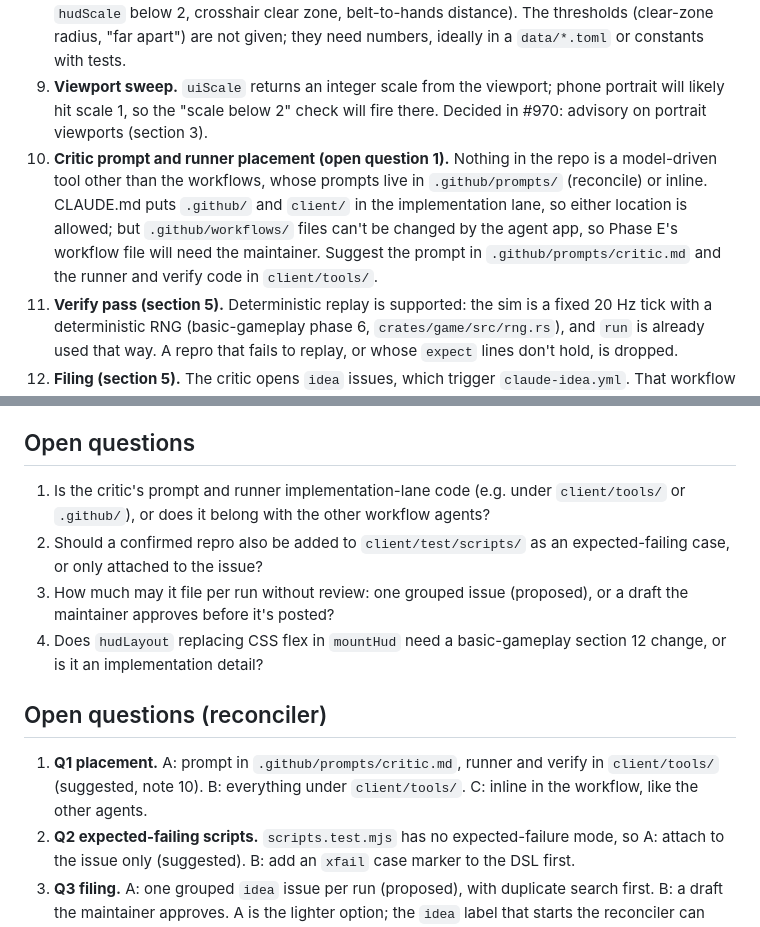
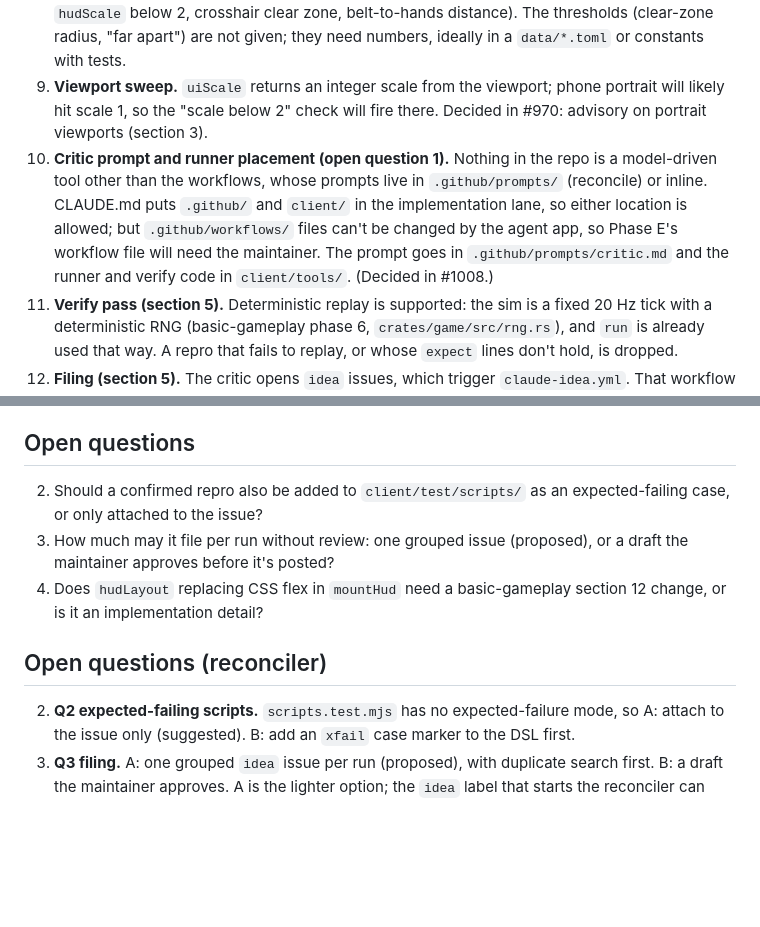
Before and after one commit to jtwaugh/minceraft, a Markdown page: docs/design/play-critic-agent.md, 2 parts joined by grey strips. GitHub-like rendering; blank space fills up the shorter version.

Commit message:
Play critic agent Open questions: record placement decision (#1008)
Prompt in .github/prompts/critic.md, runner and verify pass in client/tools/.

Co-authored-by: James Waugh <5232077+jtwaugh@users.noreply.github.com>
Co-Authored-By: Claude Sonnet 5.5 <noreply@anthropic.com>

```diff
--- a/docs/design/play-critic-agent.md
+++ b/docs/design/play-critic-agent.md
@@ -38,7 +38,7 @@ Checked against the code on `master`:
 7. **Text in the HUD.** The timer's phase word and the hands' item name are DOM text (`font: 12px ui-monospace`), not pixel-art textures, so their width can't be computed exactly from `textureSize`. Those two labels are to be drawn from textures, so every `hudLayout` rectangle, the timer's and the hands' included, is exact. The art for them is a later ticket, not part of `hudLayout` itself. (Decided in #969.)
 8. **Mechanical checks (section 3)** are measurable and testable as written (overlap, off-screen, `hudScale` below 2, crosshair clear zone, belt-to-hands distance). The thresholds (clear-zone radius, "far apart") are not given; they need numbers, ideally in a `data/*.toml` or constants with tests.
 9. **Viewport sweep.** `uiScale` returns an integer scale from the viewport; phone portrait will likely hit scale 1, so the "scale below 2" check will fire there. Decided in #970: advisory on portrait viewports (section 3).
-10. **Critic prompt and runner placement (open question 1).** Nothing in the repo is a model-driven tool other than the workflows, whose prompts live in `.github/prompts/` (reconcile) or inline. CLAUDE.md puts `.github/` and `client/` in the implementation lane, so either location is allowed; but `.github/workflows/` files can't be changed by the agent app, so Phase E's workflow file will need the maintainer. Suggest the prompt in `.github/prompts/critic.md` and the runner and verify code in `client/tools/`.
+10. **Critic prompt and runner placement (open question 1).** Nothing in the repo is a model-driven tool other than the workflows, whose prompts live in `.github/prompts/` (reconcile) or inline. CLAUDE.md puts `.github/` and `client/` in the implementation lane, so either location is allowed; but `.github/workflows/` files can't be changed by the agent app, so Phase E's workflow file will need the maintainer. The prompt goes in `.github/prompts/critic.md` and the runner and verify code in `client/tools/`. (Decided in #1008.)
 11. **Verify pass (section 5).** Deterministic replay is supported: the sim is a fixed 20 Hz tick with a deterministic RNG (basic-gameplay phase 6, `crates/game/src/rng.rs`), and `run` is already used that way. A repro that fails to replay, or whose `expect` lines don't hold, is dropped.
 12. **Filing (section 5).** The critic opens `idea` issues, which trigger `claude-idea.yml`. That workflow needs the title and body in the shape the reconciler expects (a `# Mince Raft: <title>` heading, `Status: idea`, `Scope:` line). Rate: one grouped issue per run is already the proposal; also guard against duplicates of earlier findings (the critic should search open and closed `idea` issues first). Needs a token that can create issues; an agent-created issue labelled `idea` is the maintainer-controlled gate only if the label is added by the maintainer (the workflow triggers on the label, see `claude-idea.yml`).
 13. **Clean room.** The critic judges against design docs and UX principles. Its prompt must repeat the CLAUDE.md rules: no Minecraft comparisons, no Beta facts outside SPEC.md, never touch `work/` or `*.jar`. The tool lives in the implementation lane and never edits `SPEC.md` or design docs.
@@ -122,14 +122,12 @@ The HUD's layout is done by CSS flex in `mountHud` (`client/hud.js`), so Node ca
 
 ## Open questions
 
-1. Is the critic's prompt and runner implementation-lane code (e.g. under `client/tools/` or `.github/`), or does it belong with the other workflow agents?
 2. Should a confirmed repro also be added to `client/test/scripts/` as an expected-failing case, or only attached to the issue?
 3. How much may it file per run without review: one grouped issue (proposed), or a draft the maintainer approves before it's posted?
 4. Does `hudLayout` replacing CSS flex in `mountHud` need a basic-gameplay section 12 change, or is it an implementation detail?
 
 ## Open questions (reconciler)
 
-1. **Q1 placement.** A: prompt in `.github/prompts/critic.md`, runner and verify in `client/tools/` (suggested, note 10). B: everything under `client/tools/`. C: inline in the workflow, like the other agents.
 2. **Q2 expected-failing scripts.** `scripts.test.mjs` has no expected-failure mode, so A: attach to the issue only (suggested). B: add an `xfail` case marker to the DSL first.
 3. **Q3 filing.** A: one grouped `idea` issue per run (proposed), with duplicate search first. B: a draft the maintainer approves. A is the lighter option; the `idea` label that starts the reconciler can stay maintainer-only to keep a gate (note 12).
 4. **Q4 `hudLayout`.** Implementation detail (note 6); no change to basic-gameplay section 12. Suggest closing it as such.
```
